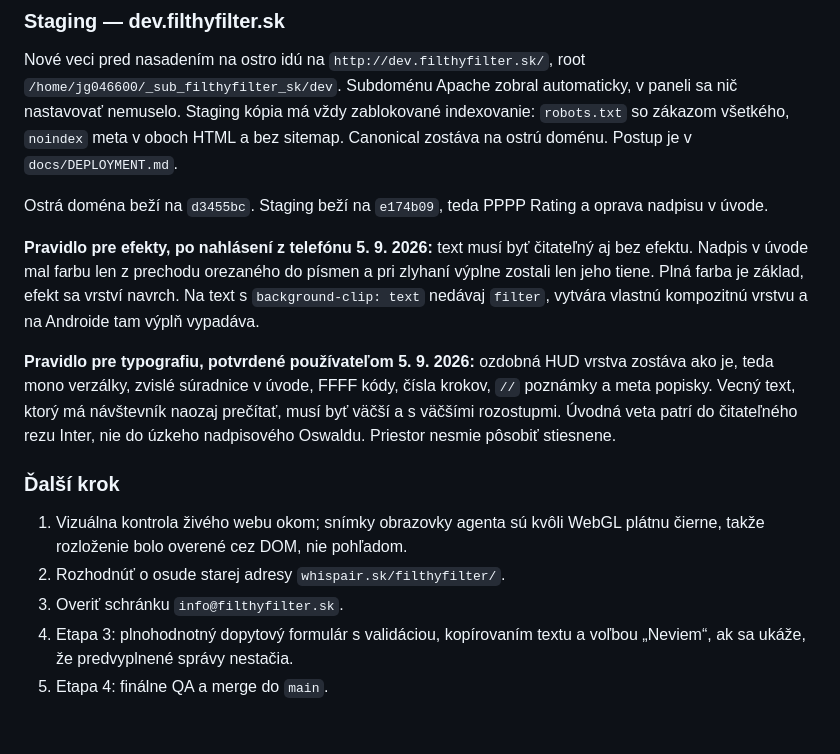
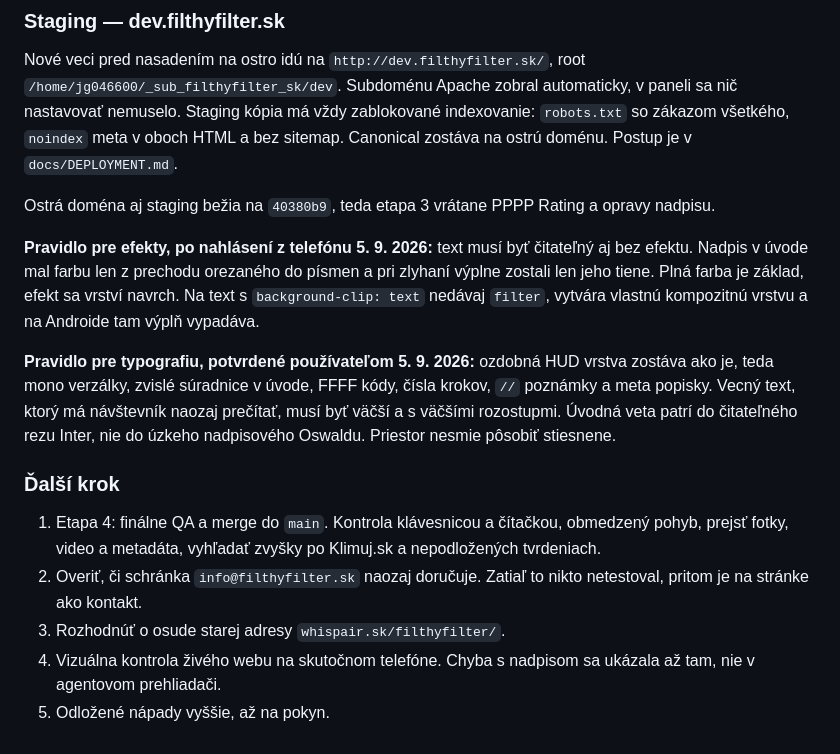
Before and after one commit to Leadris/filthyfilter, a Markdown page: docs/REDESIGN_PLAN.md, the part around one of its changes. Drawn GitHub-style.

```diff
--- a/docs/REDESIGN_PLAN.md
+++ b/docs/REDESIGN_PLAN.md
@@ -202,8 +202,8 @@ v paneli sa nič nastavovať nemuselo. Staging kópia má vždy zablokované
 indexovanie: `robots.txt` so zákazom všetkého, `noindex` meta v oboch HTML a bez
 sitemap. Canonical zostáva na ostrú doménu. Postup je v `docs/DEPLOYMENT.md`.
 
-Ostrá doména beží na `d3455bc`. Staging beží na `e174b09`, teda PPPP Rating
-a oprava nadpisu v úvode.
+Ostrá doména aj staging bežia na `40380b9`, teda etapa 3 vrátane PPPP Rating
+a opravy nadpisu.
 
 **Pravidlo pre efekty, po nahlásení z telefónu 5. 9. 2026:** text musí byť
 čitateľný aj bez efektu. Nadpis v úvode mal farbu len z prechodu orezaného do
@@ -220,10 +220,12 @@ pôsobiť stiesnene.
 
 ### Ďalší krok
 
-1. Vizuálna kontrola živého webu okom; snímky obrazovky agenta sú kvôli WebGL
-   plátnu čierne, takže rozloženie bolo overené cez DOM, nie pohľadom.
-2. Rozhodnúť o osude starej adresy `whispair.sk/filthyfilter/`.
-3. Overiť schránku `info@filthyfilter.sk`.
-4. Etapa 3: plnohodnotný dopytový formulár s validáciou, kopírovaním textu a
-   voľbou „Neviem“, ak sa ukáže, že predvyplnené správy nestačia.
-5. Etapa 4: finálne QA a merge do `main`.
+1. Etapa 4: finálne QA a merge do `main`. Kontrola klávesnicou a čítačkou,
+   obmedzený pohyb, prejsť fotky, video a metadáta, vyhľadať zvyšky po
+   Klimuj.sk a nepodložených tvrdeniach.
+2. Overiť, či schránka `info@filthyfilter.sk` naozaj doručuje. Zatiaľ to nikto
+   netestoval, pritom je na stránke ako kontakt.
+3. Rozhodnúť o osude starej adresy `whispair.sk/filthyfilter/`.
+4. Vizuálna kontrola živého webu na skutočnom telefóne. Chyba s nadpisom sa
+   ukázala až tam, nie v agentovom prehliadači.
+5. Odložené nápady vyššie, až na pokyn.
```
Also changed, not shown: other parts of docs/REDESIGN_PLAN.md (+1 -1 lines), docs/DEPLOYMENT.md (+16 -14 lines).
